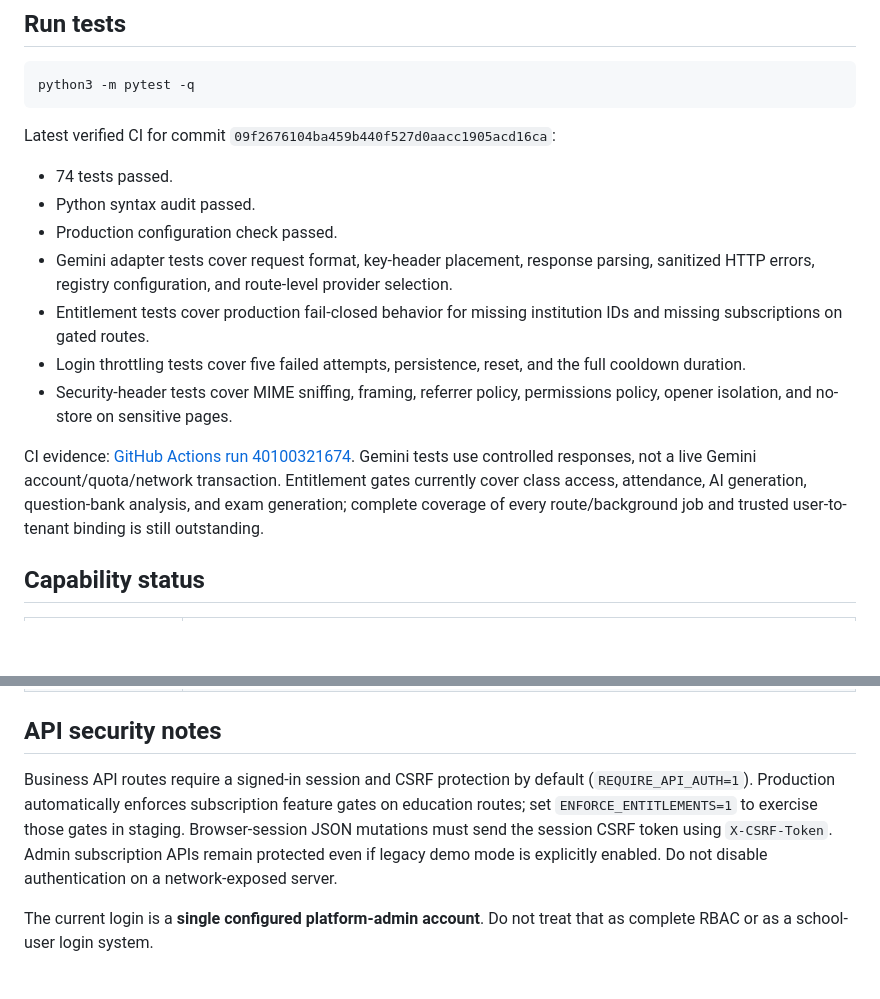
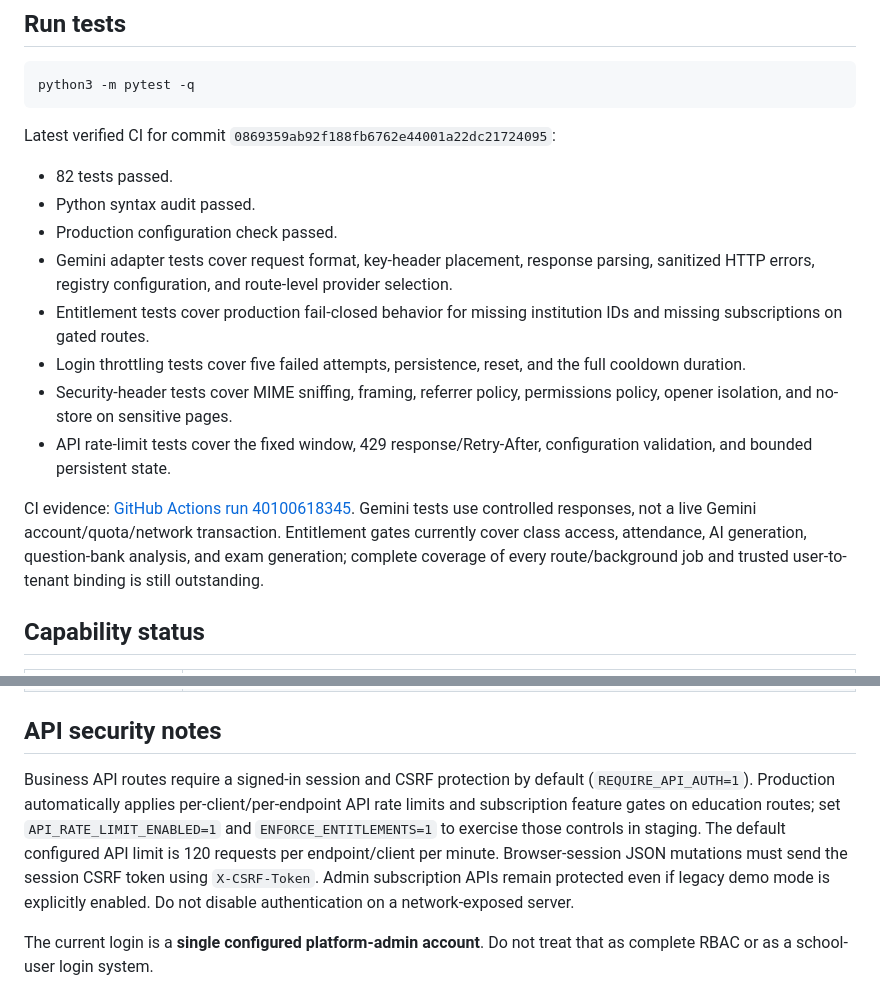
Before and after one commit to hijaz7861/ai-edu-platform, a Markdown page: README.md, 2 parts joined by grey strips. Rendered like a GitHub page; blank space fills up the shorter version.

Commit message:
docs: record verified API rate limiting and 82-test CI results

````diff
--- a/README.md
+++ b/README.md
@@ -26,16 +26,17 @@ For production, set `APP_ENV=production`, provide a stable `SECRET_KEY` and conf
 python3 -m pytest -q
 ```
 
-Latest verified CI for commit `09f2676104ba459b440f527d0aacc1905acd16ca`:
-- 74 tests passed.
+Latest verified CI for commit `0869359ab92f188fb6762e44001a22dc21724095`:
+- 82 tests passed.
 - Python syntax audit passed.
 - Production configuration check passed.
 - Gemini adapter tests cover request format, key-header placement, response parsing, sanitized HTTP errors, registry configuration, and route-level provider selection.
 - Entitlement tests cover production fail-closed behavior for missing institution IDs and missing subscriptions on gated routes.
 - Login throttling tests cover five failed attempts, persistence, reset, and the full cooldown duration.
 - Security-header tests cover MIME sniffing, framing, referrer policy, permissions policy, opener isolation, and no-store on sensitive pages.
+- API rate-limit tests cover the fixed window, 429 response/Retry-After, configuration validation, and bounded persistent state.
 
-CI evidence: [GitHub Actions run 40100321674](https://github.com/hijaz7861/ai-edu-platform/actions/runs/40100321674). Gemini tests use controlled responses, not a live Gemini account/quota/network transaction. Entitlement gates currently cover class access, attendance, AI generation, question-bank analysis, and exam generation; complete coverage of every route/background job and trusted user-to-tenant binding is still outstanding.
+CI evidence: [GitHub Actions run 40100618345](https://github.com/hijaz7861/ai-edu-platform/actions/runs/40100618345). Gemini tests use controlled responses, not a live Gemini account/quota/network transaction. Entitlement gates currently cover class access, attendance, AI generation, question-bank analysis, and exam generation; complete coverage of every route/background job and trusted user-to-tenant binding is still outstanding.
 
 ## Capability status
 
@@ -64,7 +65,7 @@ CI evidence: [GitHub Actions run 40100321674](https://github.com/hijaz7861/ai-ed
 
 ## API security notes
 
-Business API routes require a signed-in session and CSRF protection by default (`REQUIRE_API_AUTH=1`). Production automatically enforces subscription feature gates on education routes; set `ENFORCE_ENTITLEMENTS=1` to exercise those gates in staging. Browser-session JSON mutations must send the session CSRF token using `X-CSRF-Token`. Admin subscription APIs remain protected even if legacy demo mode is explicitly enabled. Do not disable authentication on a network-exposed server.
+Business API routes require a signed-in session and CSRF protection by default (`REQUIRE_API_AUTH=1`). Production automatically applies per-client/per-endpoint API rate limits and subscription feature gates on education routes; set `API_RATE_LIMIT_ENABLED=1` and `ENFORCE_ENTITLEMENTS=1` to exercise those controls in staging. The default configured API limit is 120 requests per endpoint/client per minute. Browser-session JSON mutations must send the session CSRF token using `X-CSRF-Token`. Admin subscription APIs remain protected even if legacy demo mode is explicitly enabled. Do not disable authentication on a network-exposed server.
 
 The current login is a **single configured platform-admin account**. Do not treat that as complete RBAC or as a school-user login system.
 
````
